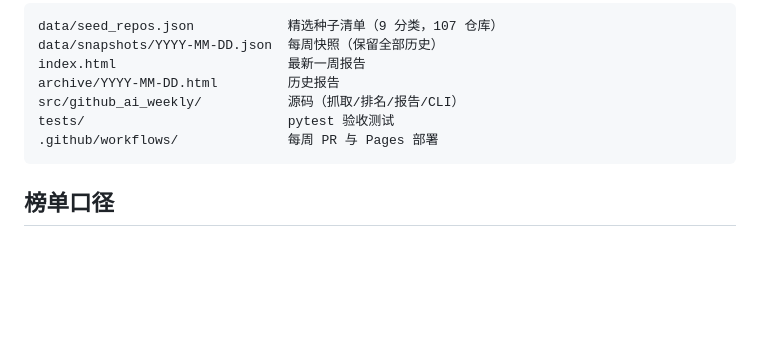
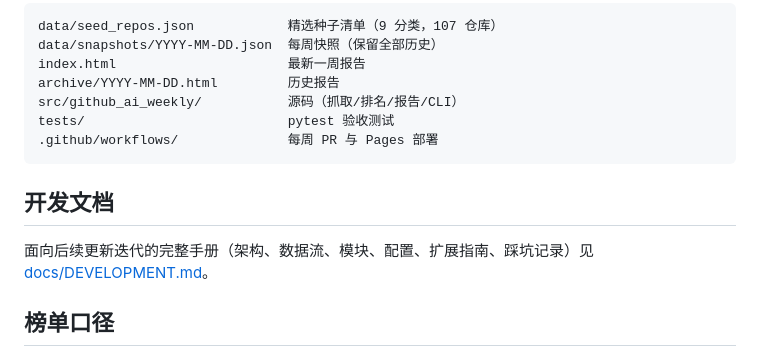
Before and after one commit to LeLi0912/github-trend-weekly, a Markdown page: README.md, the part around the change. Drawn GitHub-style; blank space fills up the shorter version.

Commit message:
新增开发文档：架构/数据流/模块/配置/迭代指南/踩坑记录，README 增加文档入口

````diff
--- a/README.md
+++ b/README.md
@@ -54,6 +54,10 @@ tests/                          pytest 验收测试
 .github/workflows/              每周 PR 与 Pages 部署
 ```
 
+## 开发文档
+
+面向后续更新迭代的完整手册（架构、数据流、模块、配置、扩展指南、踩坑记录）见 [docs/DEVELOPMENT.md](docs/DEVELOPMENT.md)。
+
 ## 榜单口径
 
 - 总星标 ≥ 1000，排除 fork、已归档与模板仓库。
````
Also changed, not shown: docs/DEVELOPMENT.md (added, +219 -0 lines).
